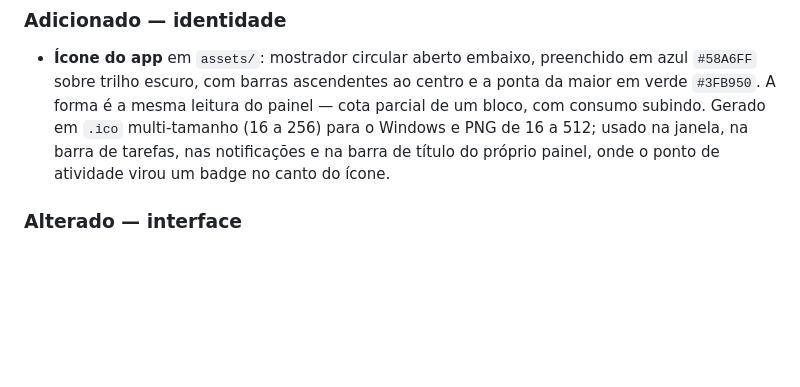
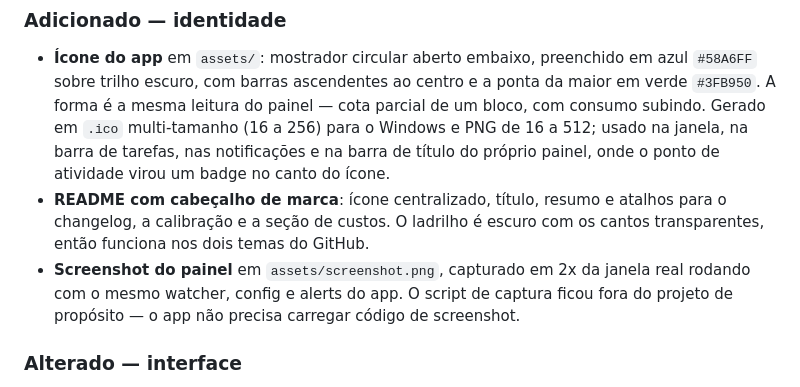
Before and after one commit to marcoscamposbhargo/tokensmonitor, a Markdown page: CHANGELOG.md, the part around the change. Rendered like a GitHub page; blank space fills up the shorter version.

Commit message:
docs: registra cabecalho de marca e screenshot no changelog

```diff
--- a/CHANGELOG.md
+++ b/CHANGELOG.md
@@ -65,6 +65,13 @@ Revisão de precisão das métricas e redesenho do painel.
   Gerado em `.ico` multi-tamanho (16 a 256) para o Windows e PNG de 16 a 512;
   usado na janela, na barra de tarefas, nas notificações e na barra de título do
   próprio painel, onde o ponto de atividade virou um badge no canto do ícone.
+- **README com cabeçalho de marca**: ícone centralizado, título, resumo e
+  atalhos para o changelog, a calibração e a seção de custos. O ladrilho é
+  escuro com os cantos transparentes, então funciona nos dois temas do GitHub.
+- **Screenshot do painel** em `assets/screenshot.png`, capturado em 2x da janela
+  real rodando com o mesmo watcher, config e alerts do app. O script de captura
+  ficou fora do projeto de propósito — o app não precisa carregar código de
+  screenshot.
 
 ### Alterado — interface
 
```
